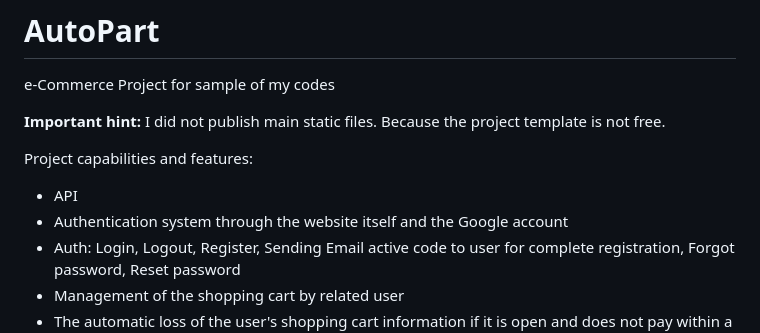
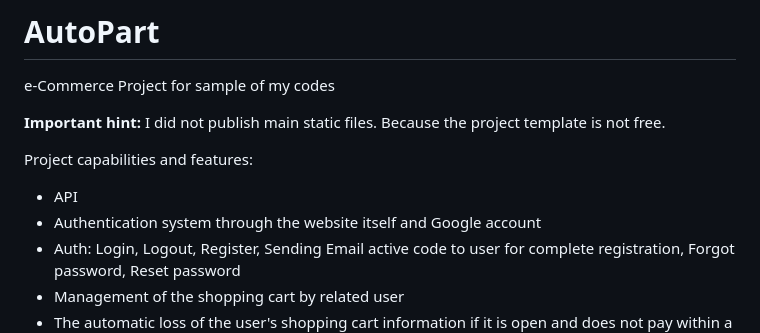
Before and after one commit to Ali-Davoudi/AutoPart, a Markdown page: README.md, the part around the change. GitHub-like rendering.

```diff
--- a/README.md
+++ b/README.md
@@ -5,7 +5,7 @@
 
 Project capabilities and features:
 * API
-* Authentication system through the website itself and the Google account
+* Authentication system through the website itself and Google account
 * Auth: Login, Logout, Register, Sending Email active code to user for complete registration, Forgot password, Reset password
 * Management of the shopping cart by related user
 * The automatic loss of the user's shopping cart information if it is open and does not pay within a certain period of time
```
